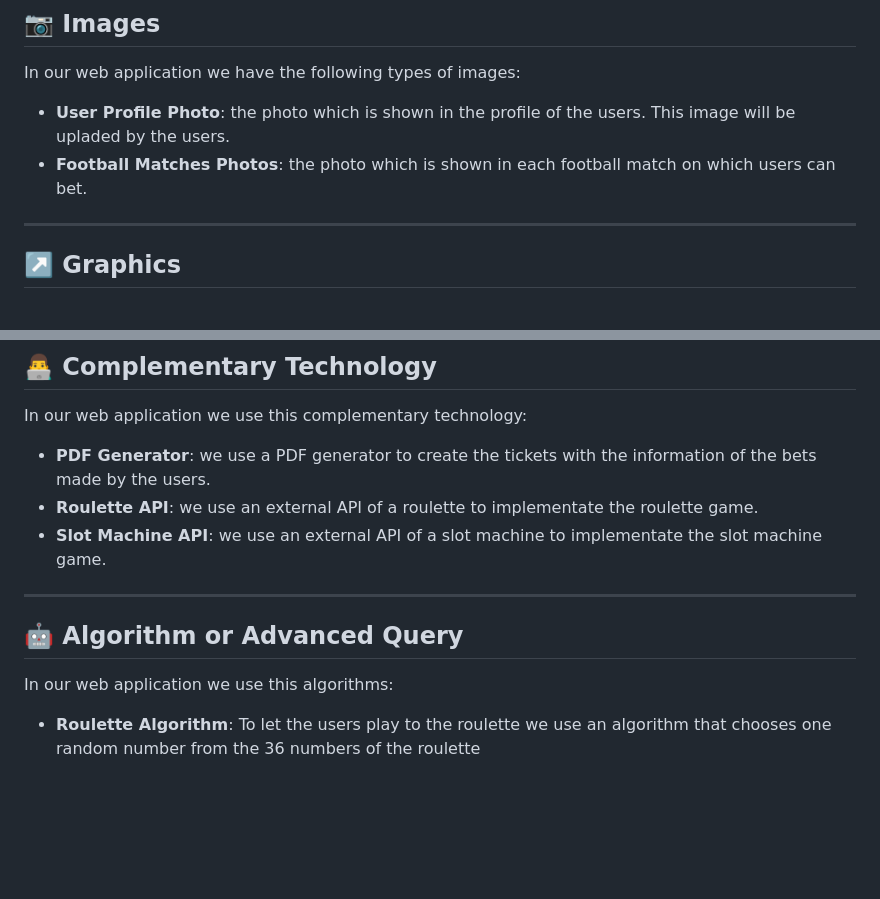
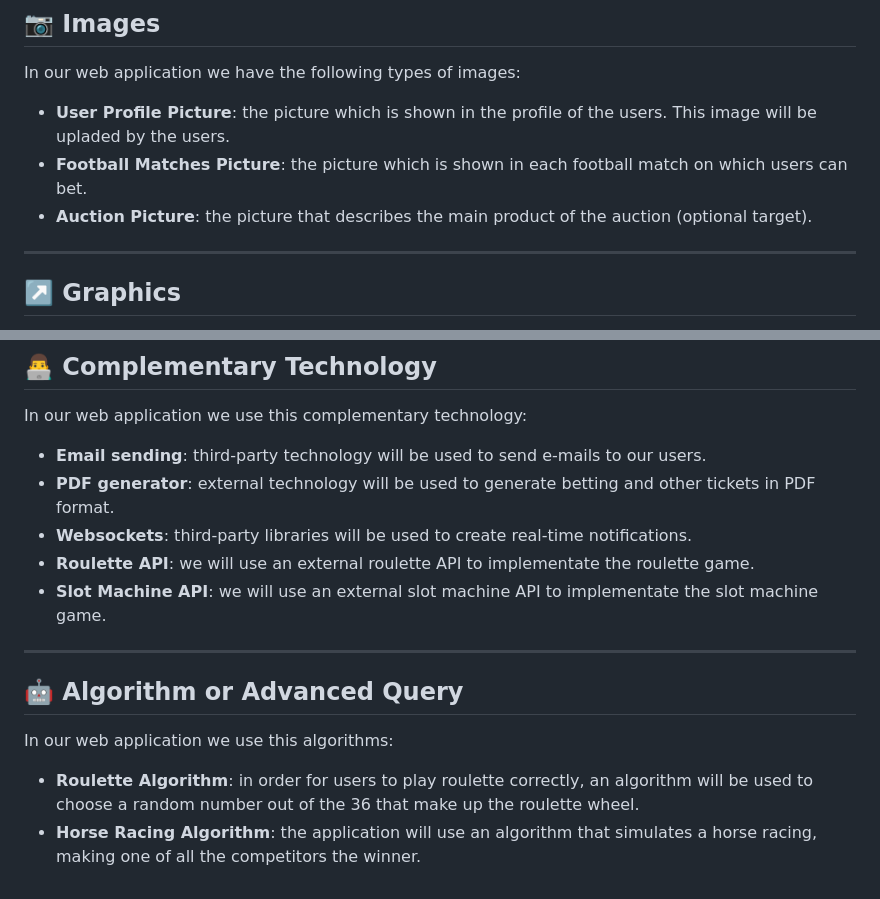
Before and after one commit to CodeURJC-DAW-2023-24/webapp10, a Markdown page: README.md, 2 parts joined by grey strips. Drawn GitHub-style; blank space fills up the shorter version.

```diff
--- a/README.md
+++ b/README.md
@@ -58,8 +58,9 @@ ___
 
 ## 📷 Images
 In our web application we have the following types of images:
-   - **User Profile Photo**: the photo which is shown in the profile of the users. This image will be upladed by the users.
-   - **Football Matches Photos**: the photo which is shown in each football match on which users can bet.
+   - **User Profile Picture**: the picture which is shown in the profile of the users. This image will be upladed by the users.
+   - **Football Matches Picture**: the picture which is shown in each football match on which users can bet.
+   - **Auction Picture**: the picture that describes the main product of the auction (optional target).
 
 
 
@@ -77,9 +78,11 @@ ___
 
 ## 👨‍💻 Complementary Technology
 In our web application we use this complementary technology:
-   - **PDF Generator**: we use a PDF generator to create the tickets with the information of the bets made by the users.
-   - **Roulette API**: we use an external API of a roulette to implementate the roulette game.
-   - **Slot Machine API**: we use an external API of a slot machine to implementate the slot machine game.
+   - **Email sending**: third-party technology will be used to send e-mails to our users.
+   - **PDF generator**: external technology will be used to generate betting and other tickets in PDF format.
+   - **Websockets**: third-party libraries will be used to create real-time notifications.
+   - **Roulette API**: we will use an external roulette API to implementate the roulette game.
+   - **Slot Machine API**: we will use an external slot machine API to implementate the slot machine game.
 
 
 ___
@@ -87,4 +90,5 @@ ___
 
 ## 🤖 Algorithm or Advanced Query
 In our web application we use this algorithms:
-   - **Roulette Algorithm**: To let the users play to the roulette we use an algorithm that chooses one random number from the 36           numbers of the roulette
+   - **Roulette Algorithm**: in order for users to play roulette correctly, an algorithm will be used to choose a random number out of the 36 that make up the roulette wheel.
+   - **Horse Racing Algorithm**: the application will use an algorithm that simulates a horse racing, making one of all the competitors the winner.
```
